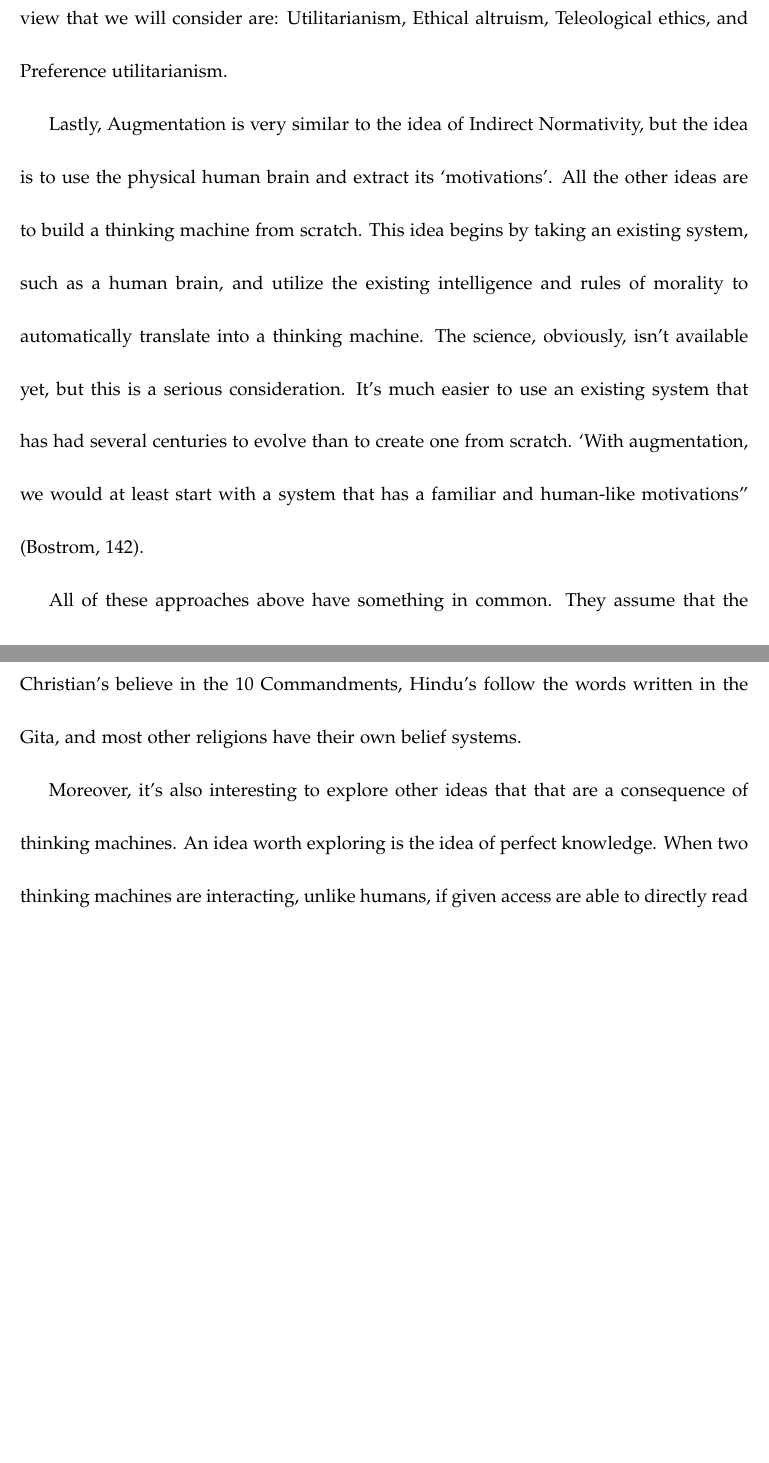
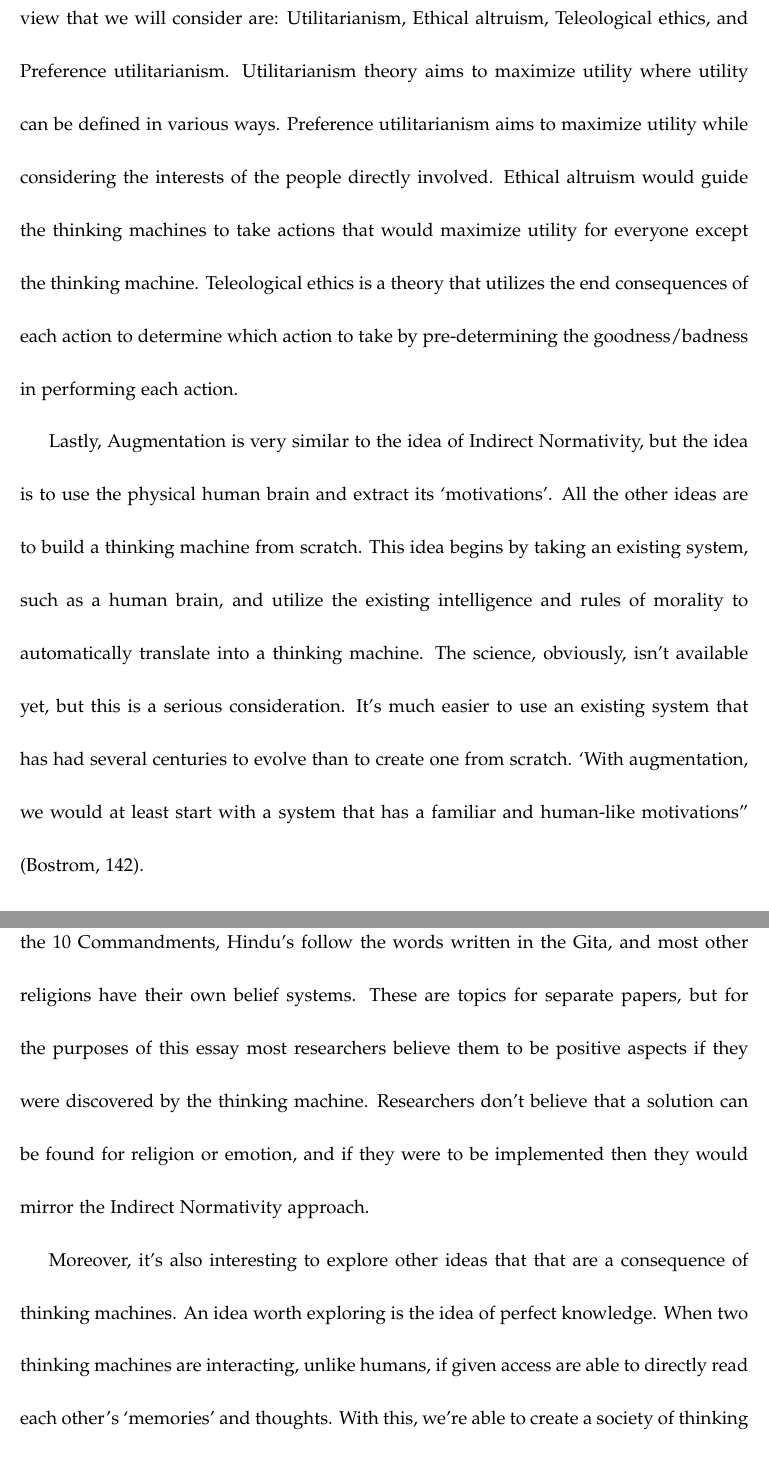
Before and after one commit to AbhiAgarwal/gallatin, a LaTeX document (Classes/Moral Behavior: Sentiment & Psychology/PaperFinal/Agarwal.tex): two parts of pages 12 and 14 of 16 before the commit and two parts of pages 12 and 15 of 16 after it, joined at a grey line, cut so that both start at the same text, the shorter picture padded with empty space. Compiled offline with pdfLaTeX.

Commit message:
Done for tonight

```diff
--- a/Classes/Moral Behavior: Sentiment & Psychology/PaperFinal/Agarwal.tex
+++ b/Classes/Moral Behavior: Sentiment & Psychology/PaperFinal/Agarwal.tex
@@ -100,7 +99,10 @@ The first is virtue ethics, which focuses on the development of an individual's
 The issue with deontological ethics is that it requires there to be a pre-defined set of rules, and it measures the sense of morality by how closely you follow them. This approach is definitely something you could utilize when you have a pre-defined set of rules. From the perspective that we need a theory that we're able to programmatically put into a computer, this is not the most optimal choice.
 The issue with virtue ethics is that it focuses on the development of the single thinking machine's character. Programmatically this is extremely hard to achieve, as it requires a tremendous amount of self-reflection and experiences in the past to look back at. There needs to exist an idea of inner morality. In addition, there is also a debate over what virtues are and what they are not. This makes it extremely difficult to translate into code.
 The most optimal option here is to go with the consequentialist view. The philosophies under the consequentialist view that we will consider are: Utilitarianism, Ethical altruism, Teleological ethics, and Preference utilitarianism.
-\par
+Utilitarianism theory aims to maximize utility where utility can be defined in various ways.
+Preference utilitarianism aims to maximize utility while considering the interests of the people directly involved.
+Ethical altruism would guide the thinking machines to take actions that would maximize utility for everyone except the thinking machine.
+Teleological ethics is a theory that utilizes the end consequences of each action to determine which action to take by pre-determining the goodness/badness in performing each action.
 
 \par Lastly, Augmentation is very similar to the idea of Indirect Normativity, but the idea is to use the physical human brain and extract its `motivations'. All the other ideas are to build a thinking machine from scratch. This idea begins by taking an existing system, such as a human brain, and utilize the existing intelligence and rules of morality to automatically translate into a thinking machine. The science, obviously, isn't available yet, but this is a serious consideration. It's much easier to use an existing system that has had several centuries to evolve than to create one from scratch. `With augmentation, we would at least start with a system that has a familiar and human-like motivations" (Bostrom, 142).
 
@@ -113,9 +115,7 @@ The idea of Augmentation is very hypothetical, and would require science to impr
 Moreover, Indirect Normativity requires a lot of trials. It would take a lot of man-power and cost in order to get right. Thinking machines would have to be put into the world and used in society.
 \par The more optimal choice would be a combination of these options. The option of Indirect Normativity applied with the idea of Domesticity would work well. Having thinking machines be domesticated and being able to derive a standard from that would be ideal. This way we're able to create thinking machines that are specialized in their tasks.
 
-\par Moreover, we've established that we're able to create thinking machines and have them establish rules of morality. Now we have consider factors that contribute to our moral decisions apart from our experiences and our virtues. It is argued that emotions do play a key role in our moral decisions. Aristotle's ideology is that moral education must involve learning to feel the ``right emotion to the right degree at the right time" (Aristotle, 1104b13). Aristotle view's all of our emotions as ``intrinsically relevant to ethics rather than identifying a privileged class of emotion ... In this perspective the value of emotions to ethics lies not so much in what emotions can contribute to our moral behaviour, as in their nature as components of the good life, without which the very idea of morality would be pointless" (Sousa, 1). Through this perspective, emotion is something that the thinking machine would be lacking. Most researchers believe that emotion is something we will not be able to program into an AI.
-
-\par In addition, for most individuals there is a religious aspect in making moral decisions. Christian's believe in the 10 Commandments, Hindu's follow the words written in the Gita, and most other religions have their own belief systems.
+\par Moreover, we've established that we're able to create thinking machines and have them establish rules of morality. Now we have consider factors that contribute to our moral decisions apart from our experiences and our virtues. It is argued that emotions do play a key role in our moral decisions. Aristotle's ideology is that moral education must involve learning to feel the ``right emotion to the right degree at the right time" (Aristotle, 1104b13). Aristotle view's all of our emotions as ``intrinsically relevant to ethics rather than identifying a privileged class of emotion ... In this perspective the value of emotions to ethics lies not so much in what emotions can contribute to our moral behaviour, as in their nature as components of the good life, without which the very idea of morality would be pointless" (Sousa, 1). Through this perspective, emotion is something that the thinking machine would be lacking. Most researchers believe that emotion is something we will not be able to program into an AI. In addition, for most individuals there is a religious aspect in making moral decisions. Christian's believe in the 10 Commandments, Hindu's follow the words written in the Gita, and most other religions have their own belief systems. These are topics for separate papers, but for the purposes of this essay most researchers believe them to be positive aspects if they were discovered by the thinking machine. Researchers don't believe that a solution can be found for religion or emotion, and if they were to be implemented then they would mirror the Indirect Normativity approach.
 
 \par
 Moreover, it's also interesting to explore other ideas that that are a consequence of thinking machines.
```
Also changed, not shown: Classes/Moral Behavior: Sentiment & Psychology/PaperFinal/Agarwal.pdf, Classes/Moral Behavior: Sentiment & Psychology/PaperFinal/Agarwal.tex (1 more changed lines), 2 other files.
